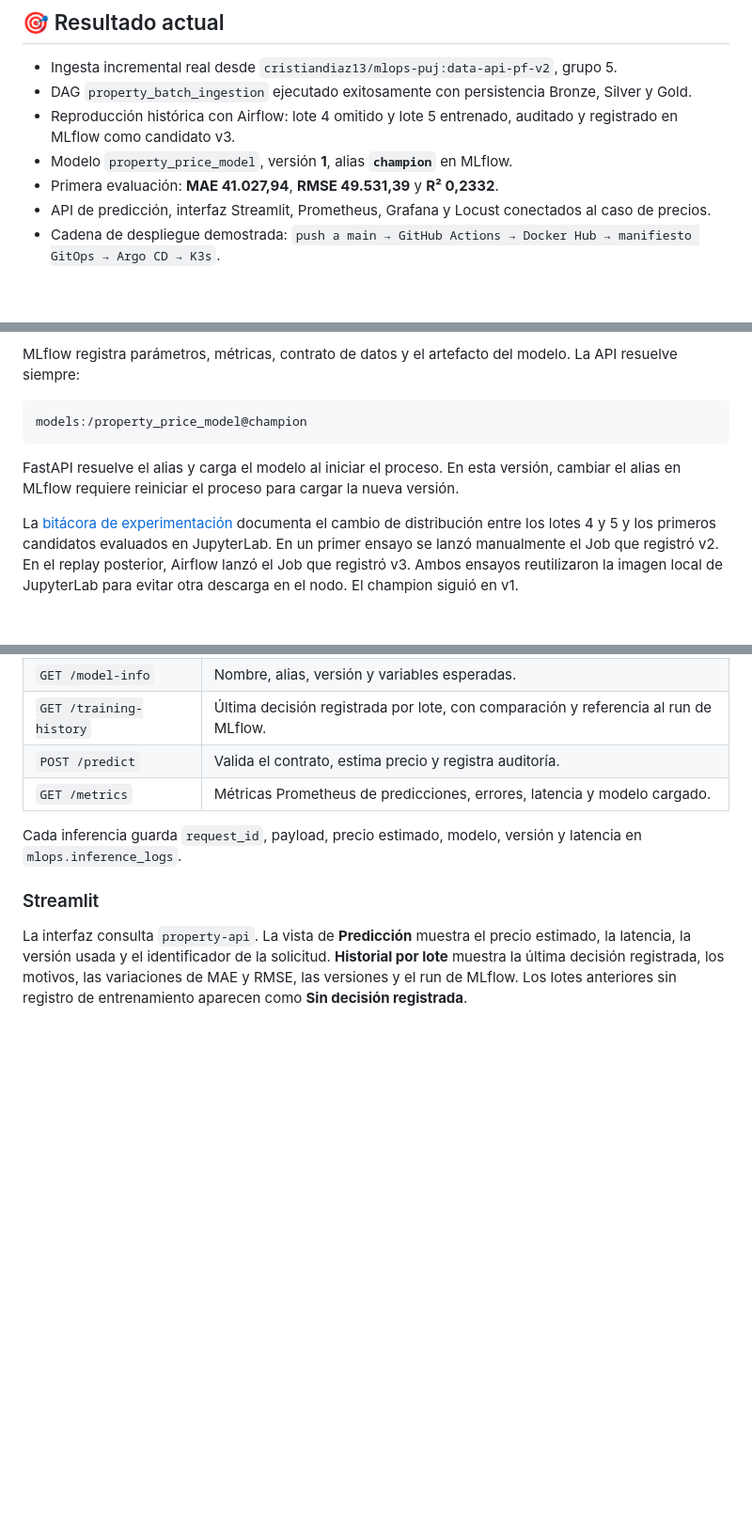
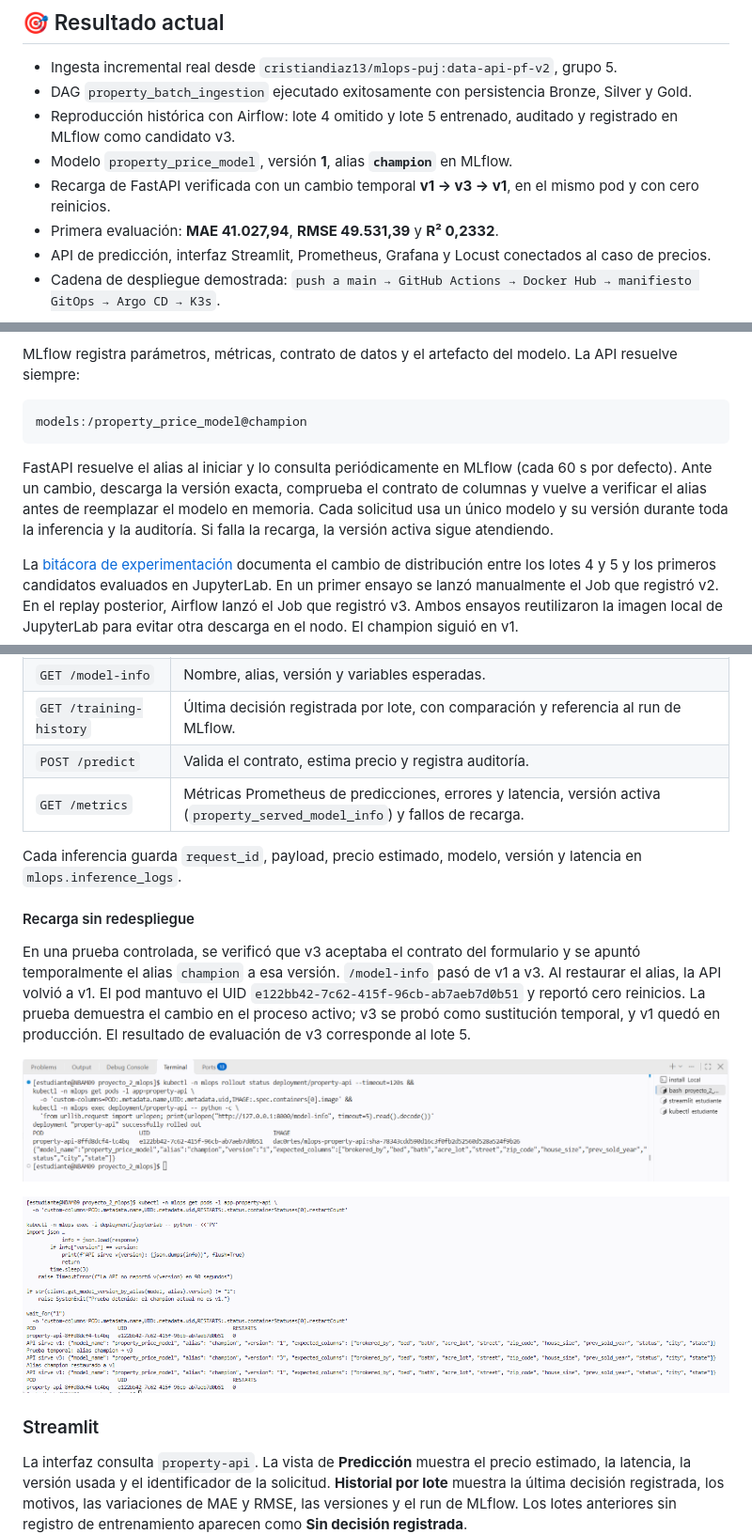
Before and after one commit to daC0rtes/mlops-end-to-ent, a Markdown page: README.md, 3 parts joined by grey strips. Shown at 94% size. Rendered like a GitHub page; pictures changed too: docs/evidence/17-api-champion-before.png (added), docs/evidence/18-api-reload-and-rollback.png (added); blank space fills up the shorter version.

Commit message:
docs: demonstrate model reload without pod restart (#28)

````diff
--- a/README.md
+++ b/README.md
@@ -20,6 +20,7 @@ El despliegue está diseñado para una VM de recursos limitados: K3s, almacenami
 - DAG `property_batch_ingestion` ejecutado exitosamente con persistencia Bronze, Silver y Gold.
 - Reproducción histórica con Airflow: lote 4 omitido y lote 5 entrenado, auditado y registrado en MLflow como candidato v3.
 - Modelo `property_price_model`, versión **1**, alias **`champion`** en MLflow.
+- Recarga de FastAPI verificada con un cambio temporal **v1 → v3 → v1**, en el mismo pod y con cero reinicios.
 - Primera evaluación: **MAE 41.027,94**, **RMSE 49.531,39** y **R² 0,2332**.
 - API de predicción, interfaz Streamlit, Prometheus, Grafana y Locust conectados al caso de precios.
 - Cadena de despliegue demostrada: `push a main → GitHub Actions → Docker Hub → manifiesto GitOps → Argo CD → K3s`.
@@ -193,7 +194,7 @@ MLflow registra parámetros, métricas, contrato de datos y el artefacto del mod
 models:/property_price_model@champion
 ```
 
-FastAPI resuelve el alias y carga el modelo al iniciar el proceso. En esta versión, cambiar el alias en MLflow requiere reiniciar el proceso para cargar la nueva versión.
+FastAPI resuelve el alias al iniciar y lo consulta periódicamente en MLflow (cada 60 s por defecto). Ante un cambio, descarga la versión exacta, comprueba el contrato de columnas y vuelve a verificar el alias antes de reemplazar el modelo en memoria. Cada solicitud usa un único modelo y su versión durante toda la inferencia y la auditoría. Si falla la recarga, la versión activa sigue atendiendo.
 
 La [bitácora de experimentación](jupyter/notebooks/README.md) documenta el cambio de distribución entre los lotes 4 y 5 y los primeros candidatos evaluados en JupyterLab. En un primer ensayo se lanzó manualmente el Job que registró v2. En el replay posterior, Airflow lanzó el Job que registró v3. Ambos ensayos reutilizaron la imagen local de JupyterLab para evitar otra descarga en el nodo. El champion siguió en v1.
 
@@ -224,9 +225,17 @@ El run `10d1f09cc7f549ba824fe3eb12d64cf0` registró `eligible_for_promotion` y c
 | `GET /model-info` | Nombre, alias, versión y variables esperadas. |
 | `GET /training-history` | Última decisión registrada por lote, con comparación y referencia al run de MLflow. |
 | `POST /predict` | Valida el contrato, estima precio y registra auditoría. |
-| `GET /metrics` | Métricas Prometheus de predicciones, errores, latencia y modelo cargado. |
+| `GET /metrics` | Métricas Prometheus de predicciones, errores y latencia, versión activa (`property_served_model_info`) y fallos de recarga. |
 
 Cada inferencia guarda `request_id`, payload, precio estimado, modelo, versión y latencia en `mlops.inference_logs`.
+
+#### Recarga sin redespliegue
+
+En una prueba controlada, se verificó que v3 aceptaba el contrato del formulario y se apuntó temporalmente el alias `champion` a esa versión. `/model-info` pasó de v1 a v3. Al restaurar el alias, la API volvió a v1. El pod mantuvo el UID `e122bb42-7c62-415f-96cb-ab7aeb7d0b51` y reportó cero reinicios. La prueba demuestra el cambio en el proceso activo; v3 se probó como sustitución temporal, y v1 quedó en producción. El resultado de evaluación de v3 corresponde al lote 5.
+
+![FastAPI antes de la prueba: champion v1, imagen desplegada y UID del pod](docs/evidence/17-api-champion-before.png)
+
+![FastAPI durante la prueba: v1, v3 y vuelta a v1 con el mismo UID y cero reinicios](docs/evidence/18-api-reload-and-rollback.png)
 
 ### Streamlit
 
````
